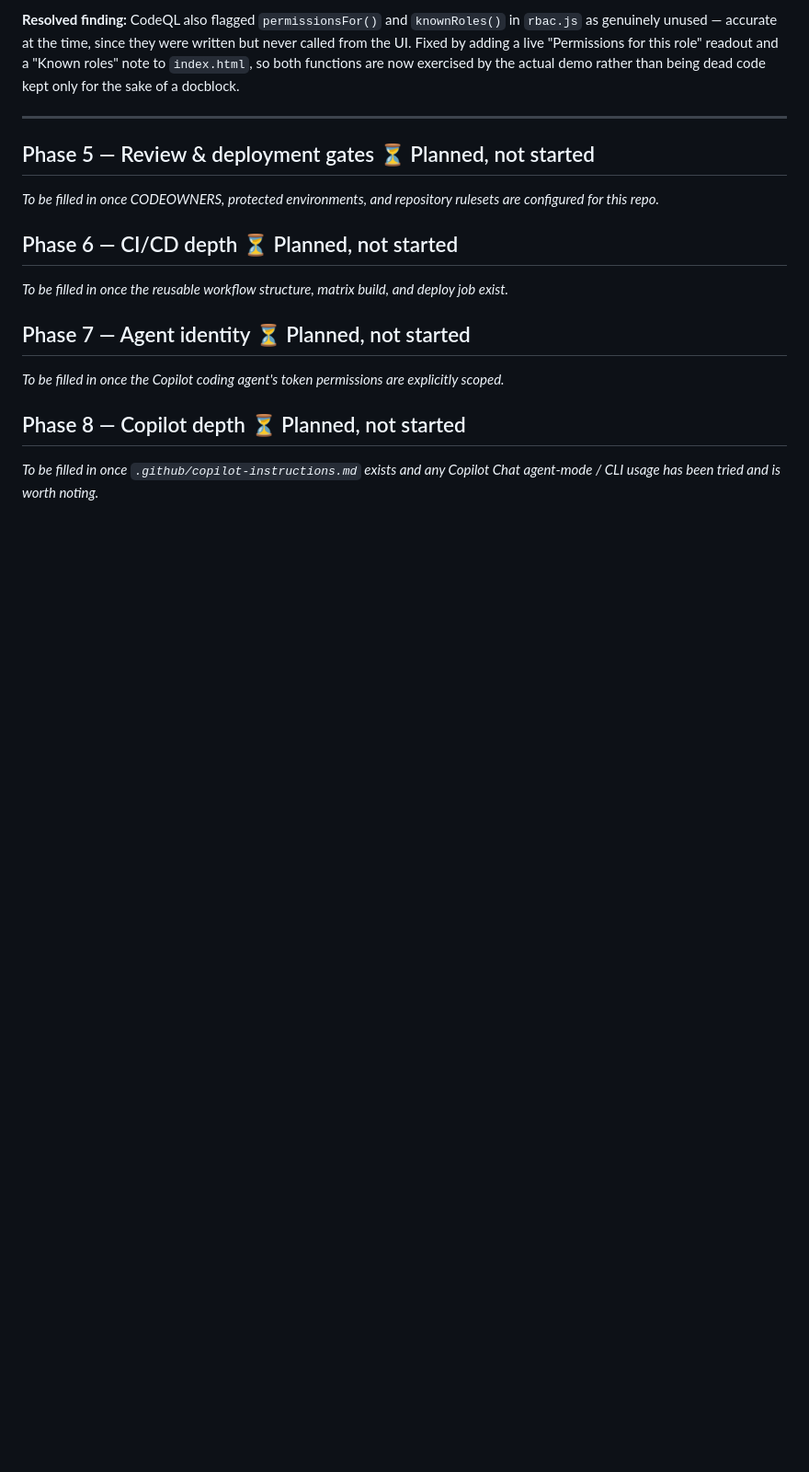
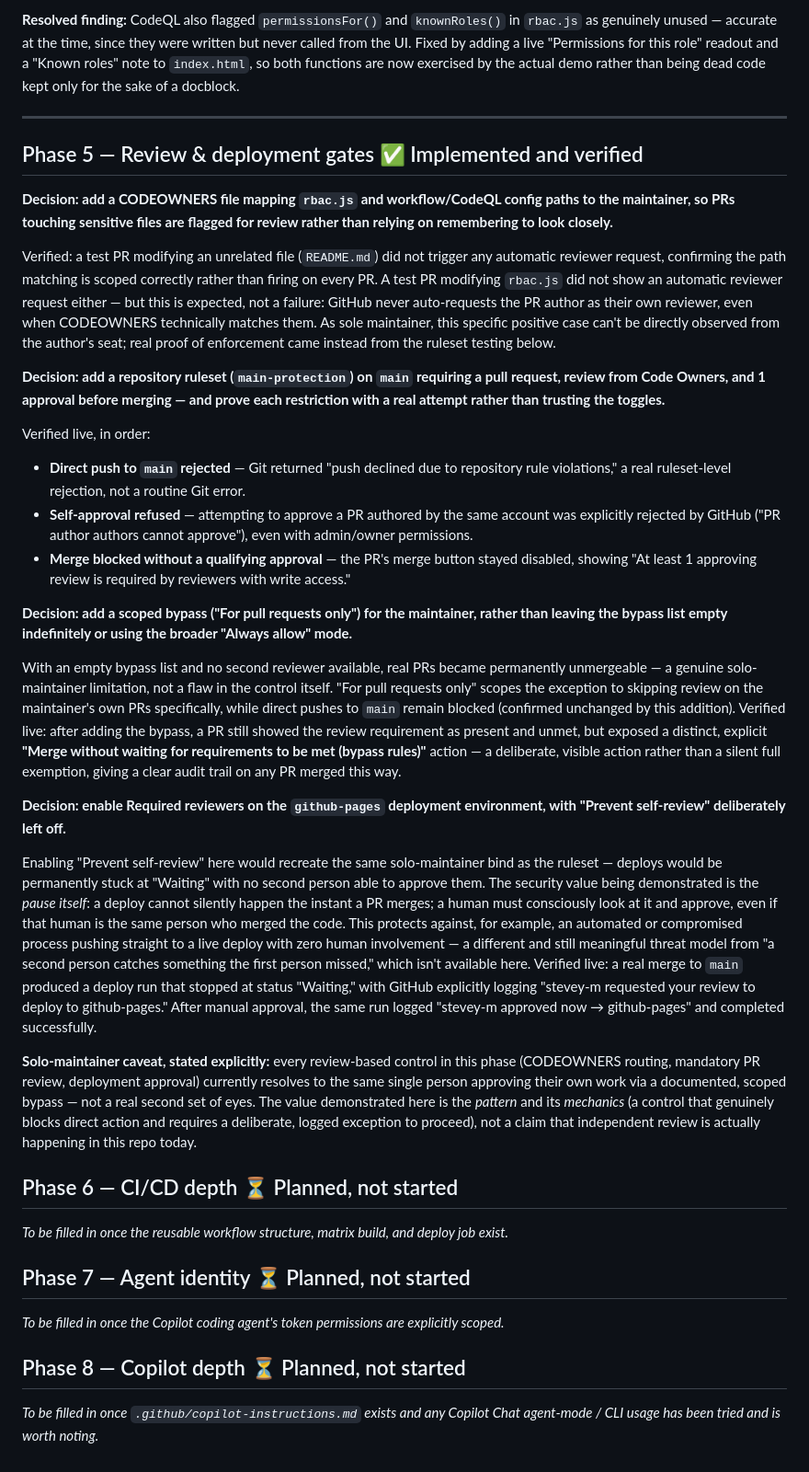
Before and after one commit to stevey-m/least-privilege-demo, a Markdown page: SECURITY_DECISIONS.md, the part around one of its changes. Shown at 92% size. Drawn GitHub-style; blank space fills up the shorter version.

Commit message:
docs: document Phase 5 decisions and verification evidence

```diff
--- a/SECURITY_DECISIONS.md
+++ b/SECURITY_DECISIONS.md
@@ -169,10 +169,81 @@ docblock.
 
 ---
 
-## Phase 5 — Review & deployment gates ⏳ Planned, not started
+## Phase 5 — Review & deployment gates ✅ Implemented and verified
 
-*To be filled in once CODEOWNERS, protected environments, and
-repository rulesets are configured for this repo.*
+**Decision: add a CODEOWNERS file mapping `rbac.js` and workflow/CodeQL
+config paths to the maintainer, so PRs touching sensitive files are
+flagged for review rather than relying on remembering to look closely.**
+
+Verified: a test PR modifying an unrelated file (`README.md`) did not
+trigger any automatic reviewer request, confirming the path matching
+is scoped correctly rather than firing on every PR. A test PR modifying
+`rbac.js` did not show an automatic reviewer request either — but this
+is expected, not a failure: GitHub never auto-requests the PR author as
+their own reviewer, even when CODEOWNERS technically matches them. As
+sole maintainer, this specific positive case can't be directly observed
+from the author's seat; real proof of enforcement came instead from the
+ruleset testing below.
+
+**Decision: add a repository ruleset (`main-protection`) on `main`
+requiring a pull request, review from Code Owners, and 1 approval
+before merging — and prove each restriction with a real attempt rather
+than trusting the toggles.**
+
+Verified live, in order:
+- **Direct push to `main` rejected** — Git returned "push declined due
+  to repository rule violations," a real ruleset-level rejection, not
+  a routine Git error.
+- **Self-approval refused** — attempting to approve a PR authored by
+  the same account was explicitly rejected by GitHub ("PR author
+  authors cannot approve"), even with admin/owner permissions.
+- **Merge blocked without a qualifying approval** — the PR's merge
+  button stayed disabled, showing "At least 1 approving review is
+  required by reviewers with write access."
+
+**Decision: add a scoped bypass ("For pull requests only") for the
+maintainer, rather than leaving the bypass list empty indefinitely or
+using the broader "Always allow" mode.**
+
+With an empty bypass list and no second reviewer available, real PRs
+became permanently unmergeable — a genuine solo-maintainer limitation,
+not a flaw in the control itself. "For pull requests only" scopes the
+exception to skipping review on the maintainer's own PRs specifically,
+while direct pushes to `main` remain blocked (confirmed unchanged by
+this addition). Verified live: after adding the bypass, a PR still
+showed the review requirement as present and unmet, but exposed a
+distinct, explicit **"Merge without waiting for requirements to be met
+(bypass rules)"** action — a deliberate, visible action rather than a
+silent full exemption, giving a clear audit trail on any PR merged this
+way.
+
+**Decision: enable Required reviewers on the `github-pages` deployment
+environment, with "Prevent self-review" deliberately left off.**
+
+Enabling "Prevent self-review" here would recreate the same
+solo-maintainer bind as the ruleset — deploys would be permanently
+stuck at "Waiting" with no second person able to approve them. The
+security value being demonstrated is the *pause itself*: a deploy
+cannot silently happen the instant a PR merges; a human must
+consciously look at it and approve, even if that human is the same
+person who merged the code. This protects against, for example, an
+automated or compromised process pushing straight to a live deploy
+with zero human involvement — a different and still meaningful threat
+model from "a second person catches something the first person
+missed," which isn't available here. Verified live: a real merge to
+`main` produced a deploy run that stopped at status "Waiting," with
+GitHub explicitly logging "stevey-m requested your review to deploy to
+github-pages." After manual approval, the same run logged "stevey-m
+approved now → github-pages" and completed successfully.
+
+**Solo-maintainer caveat, stated explicitly:** every review-based
+control in this phase (CODEOWNERS routing, mandatory PR review,
+deployment approval) currently resolves to the same single person
+approving their own work via a documented, scoped bypass — not a real
+second set of eyes. The value demonstrated here is the *pattern* and
+its *mechanics* (a control that genuinely blocks direct action and
+requires a deliberate, logged exception to proceed), not a claim that
+independent review is actually happening in this repo today.
 
 ## Phase 6 — CI/CD depth ⏳ Planned, not started
 
```
Also changed, not shown: other parts of SECURITY_DECISIONS.md (+1 -1 lines).
